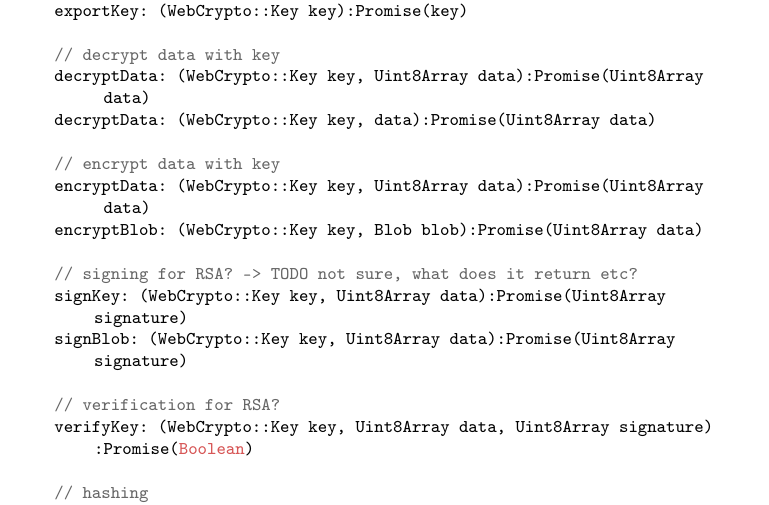
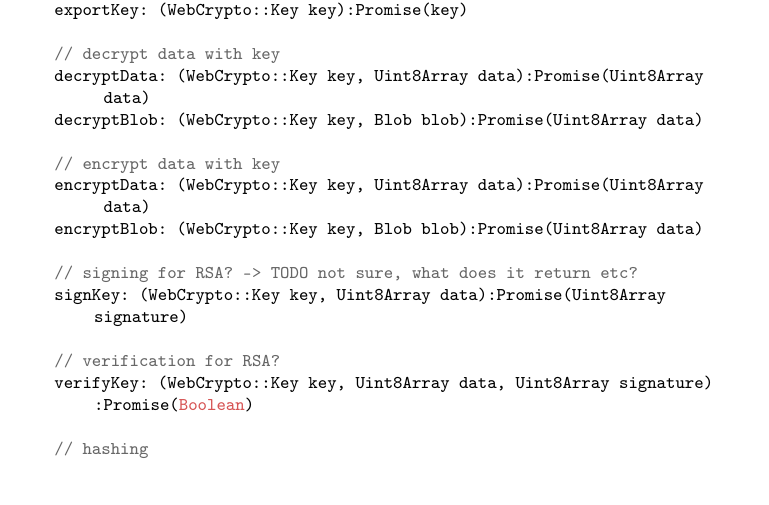
Before and after one commit to rymdjs/report, a LaTeX thesis (Layout.tex, which reads sections/implementation.tex): part of page 34 of 50, cut so that both start at the same text. Compiled offline with pdfLaTeX.

Commit message:
Add minor

```diff
--- a/sections/implementation.tex
+++ b/sections/implementation.tex
@@ -221,7 +221,7 @@ exportKey: (WebCrypto::Key key):Promise(key)
 
 // decrypt data with key
 decryptData: (WebCrypto::Key key, Uint8Array data):Promise(Uint8Array data)
-decryptData: (WebCrypto::Key key, data):Promise(Uint8Array data)
+decryptBlob: (WebCrypto::Key key, Blob blob):Promise(Uint8Array data)
 
 // encrypt data with key
 encryptData: (WebCrypto::Key key, Uint8Array data):Promise(Uint8Array data)
@@ -229,7 +229,6 @@ encryptBlob: (WebCrypto::Key key, Blob blob):Promise(Uint8Array data)
 
 // signing for RSA? -> TODO not sure, what does it return etc?
 signKey: (WebCrypto::Key key, Uint8Array data):Promise(Uint8Array signature)
-signBlob: (WebCrypto::Key key, Uint8Array data):Promise(Uint8Array signature)
 
 // verification for RSA?
 verifyKey: (WebCrypto::Key key, Uint8Array data, Uint8Array signature):Promise(Boolean)
```
